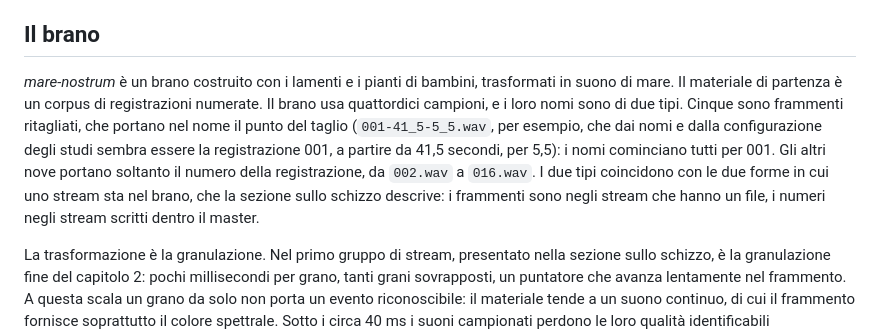
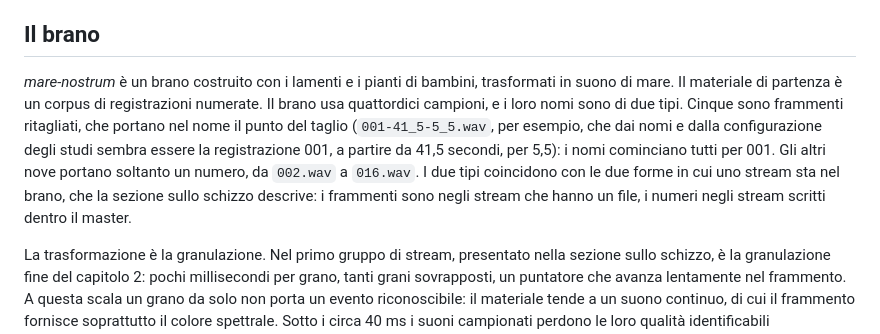
Before and after one commit to MusEl-ConsAq/GRDM-COME02-II, a Markdown page: docs/sezioni/10-USO-COMPOSITIVO.md, the part around the change. Rendered like a GitHub page.

Commit message:
Capitolo 10: i nomi numerati dei campioni portano «un numero», non «il numero della registrazione»
Dai nomi (`002.wav`, ..., `016.wav`) non si ricava che il numero sia quello di una
registrazione: il capitolo lo dava per sicuro, ora dice soltanto cio' che si vede.

Co-Authored-By: Claude Sonnet 5.5 <noreply@anthropic.com>
Claude-Session: https://claude.ai/code/session_01P2t1vR3YioR5FzT1hamP5S

```diff
--- a/docs/sezioni/10-USO-COMPOSITIVO.md
+++ b/docs/sezioni/10-USO-COMPOSITIVO.md
@@ -14,7 +14,7 @@ La figura mostra due cose che gli esempi singoli non mostravano. La prima è la
 
 ## Il brano
 
-*mare-nostrum* è un brano costruito con i lamenti e i pianti di bambini, trasformati in suono di mare. Il materiale di partenza è un corpus di registrazioni numerate. Il brano usa quattordici campioni, e i loro nomi sono di due tipi. Cinque sono frammenti ritagliati, che portano nel nome il punto del taglio (`001-41_5-5_5.wav`, per esempio, che dai nomi e dalla configurazione degli studi sembra essere la registrazione 001, a partire da 41,5 secondi, per 5,5): i nomi cominciano tutti per 001. Gli altri nove portano soltanto il numero della registrazione, da `002.wav` a `016.wav`. I due tipi coincidono con le due forme in cui uno stream sta nel brano, che la sezione sullo schizzo descrive: i frammenti sono negli stream che hanno un file, i numeri negli stream scritti dentro il master.
+*mare-nostrum* è un brano costruito con i lamenti e i pianti di bambini, trasformati in suono di mare. Il materiale di partenza è un corpus di registrazioni numerate. Il brano usa quattordici campioni, e i loro nomi sono di due tipi. Cinque sono frammenti ritagliati, che portano nel nome il punto del taglio (`001-41_5-5_5.wav`, per esempio, che dai nomi e dalla configurazione degli studi sembra essere la registrazione 001, a partire da 41,5 secondi, per 5,5): i nomi cominciano tutti per 001. Gli altri nove portano soltanto un numero, da `002.wav` a `016.wav`. I due tipi coincidono con le due forme in cui uno stream sta nel brano, che la sezione sullo schizzo descrive: i frammenti sono negli stream che hanno un file, i numeri negli stream scritti dentro il master.
 
 La trasformazione è la granulazione. Nel primo gruppo di stream, presentato nella sezione sullo schizzo, è la granulazione fine del capitolo 2: pochi millisecondi per grano, tanti grani sovrapposti, un puntatore che avanza lentamente nel frammento. A questa scala un grano da solo non porta un evento riconoscibile: il materiale tende a un suono continuo, di cui il frammento fornisce soprattutto il colore spettrale. Sotto i circa 40 ms i suoni campionati perdono le loro qualità identificabili [@Roads2001, p. 189]; Truax pone a 50 ms la soglia sotto cui domina la fusione dei frammenti a frequenza audio, mentre sopra dominano le qualità timbriche della sorgente [@Truax1988, pp. 18-19]. I grani di quegli stream, da meno di un millisecondo a diciotto, stanno al di sotto di entrambe le soglie. Roads osserva che certe granulazioni rendono la sorgente irriconoscibile distruggendone la morfologia [@Roads2001, p. 192], e Truax descrive la propria tessitura granulare come un suono in flusso costante, simile ai suoni ambientali e in particolare al suono dell'acqua [@Truax1988, pp. 24-25]. Il brano però non sta più tutto in questo regime: le durate dichiarate dei suoi grani vanno da 0,1 millisecondi a 3 secondi, più di quattro ordini di grandezza, e la sezione sui due vocabolari dice dove.
 
```
